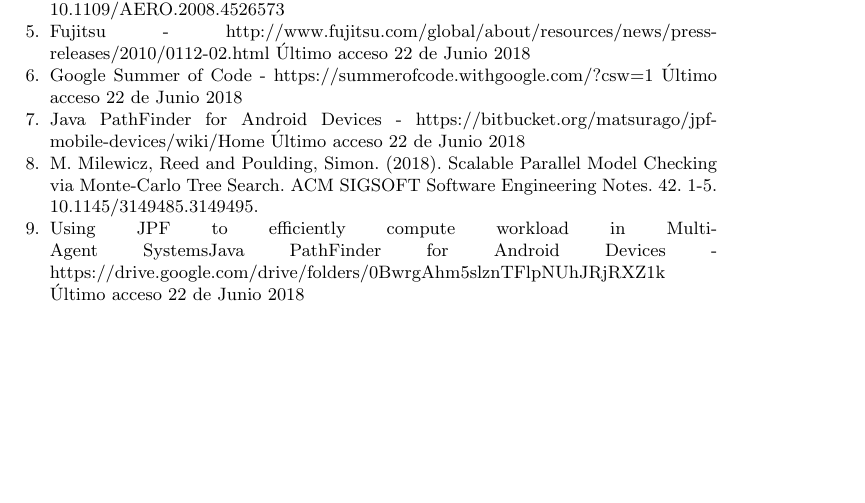
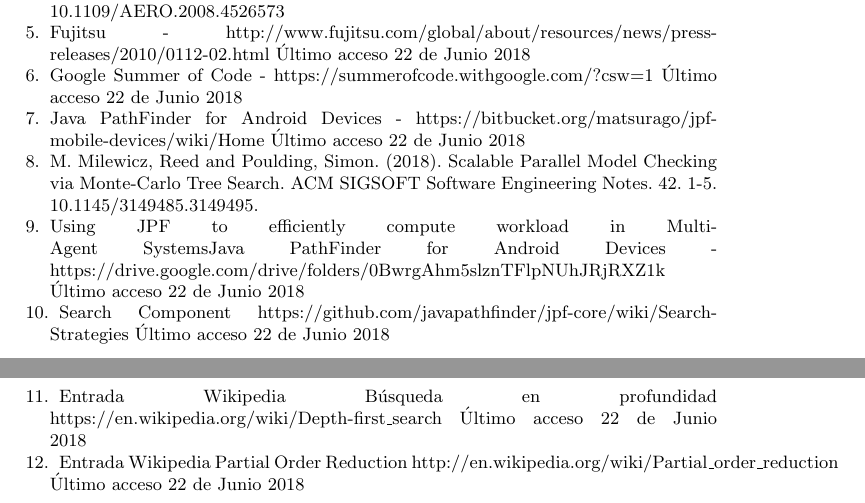
Before and after one commit to mrcmoresi/IS2-JPF, a LaTeX paper (template/informe.tex): part of page 7 of 7 before the commit and two parts of pages 7 and 8 of 8 after it, the two joined at a grey line, cut so that both start at the same text, the shorter picture padded with empty space. Compiled offline with pdfLaTeX.

Commit message:
add more references

```diff
--- a/template/informe.tex
+++ b/template/informe.tex
@@ -172,20 +172,29 @@
 P. C. Mehlitz, "Trust Your Model - Verifying Aerospace System Models with Java Pathfinder," 2008 IEEE Aerospace Conference, Big Sky, MT, 2008, pp. 1-11.
 doi: 10.1109/AERO.2008.4526573
 
-\bibitem{ref_url1}
+\bibitem{ref_url5}
 Fujitsu - \url{http://www.fujitsu.com/global/about/resources/news/press-releases/2010/0112-02.html} \'Ultimo acceso 22 de Junio 2018
 
-\bibitem{ref_url1}
+\bibitem{ref_url6}
 Google Summer of Code - \url{https://summerofcode.withgoogle.com/?csw=1} \'Ultimo acceso 22 de Junio 2018
 
-\bibitem{ref_url1}
+\bibitem{ref_url7}
 Java PathFinder for Android Devices - \url{https://bitbucket.org/matsurago/jpf-mobile-devices/wiki/Home} \'Ultimo acceso 22 de Junio 2018
 
-\bibitem{ref_url1}
+\bibitem{ref_url8}
 M. Milewicz, Reed and Poulding, Simon. (2018). Scalable Parallel Model Checking via Monte-Carlo Tree Search. ACM SIGSOFT Software Engineering Notes. 42. 1-5. 10.1145/3149485.3149495.
 
-\bibitem{ref_url1}
+\bibitem{ref_url9}
 Using JPF to efficiently compute workload in Multi-Agent SystemsJava PathFinder for Android Devices - \url{https://drive.google.com/drive/folders/0BwrgAhm5slznTFlpNUhJRjRXZ1k} \'Ultimo acceso 22 de Junio 2018
+
+\bibitem{ref_url10}
+Search Component \url{https://github.com/javapathfinder/jpf-core/wiki/Search-Strategies} \'Ultimo acceso 22 de Junio 2018
+
+\bibitem{ref_url11}
+Entrada Wikipedia B\'usqueda en profundidad \url{https://en.wikipedia.org/wiki/Depth-first\_search} \'Ultimo acceso 22 de Junio 2018
+
+\bibitem{ref_url12}
+Entrada Wikipedia Partial Order Reduction \url{http://en.wikipedia.org/wiki/Partial\_order\_reduction} \'Ultimo acceso 22 de Junio 2018
 
 \end{thebibliography}
 \end{document}
```
Also changed, not shown: template/informe.tex (14 more changed lines).
